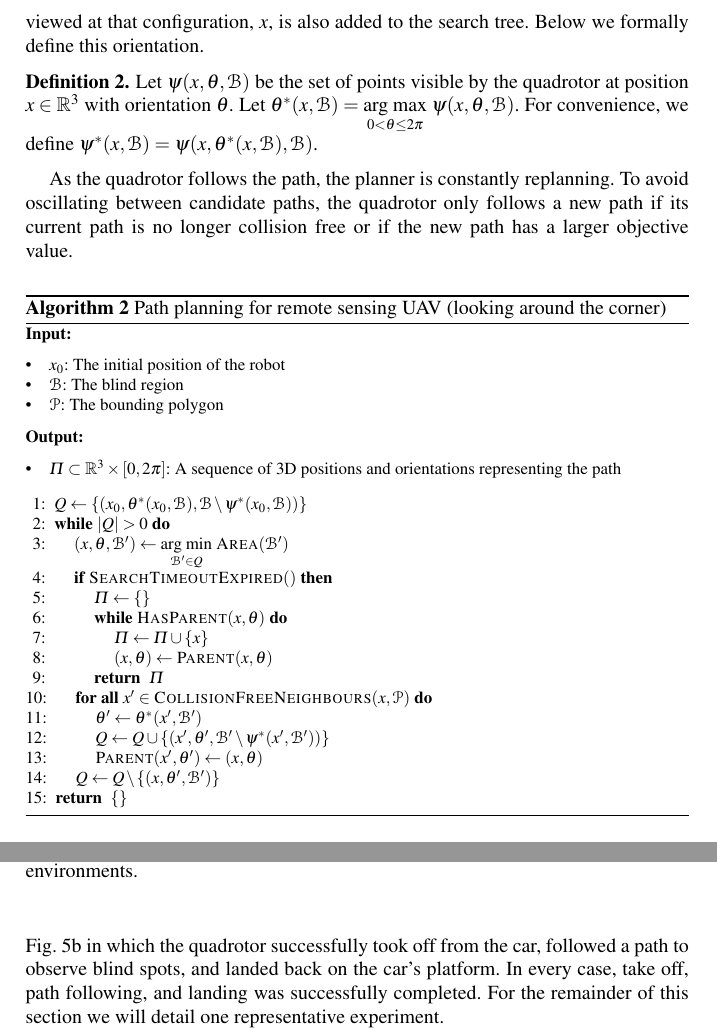
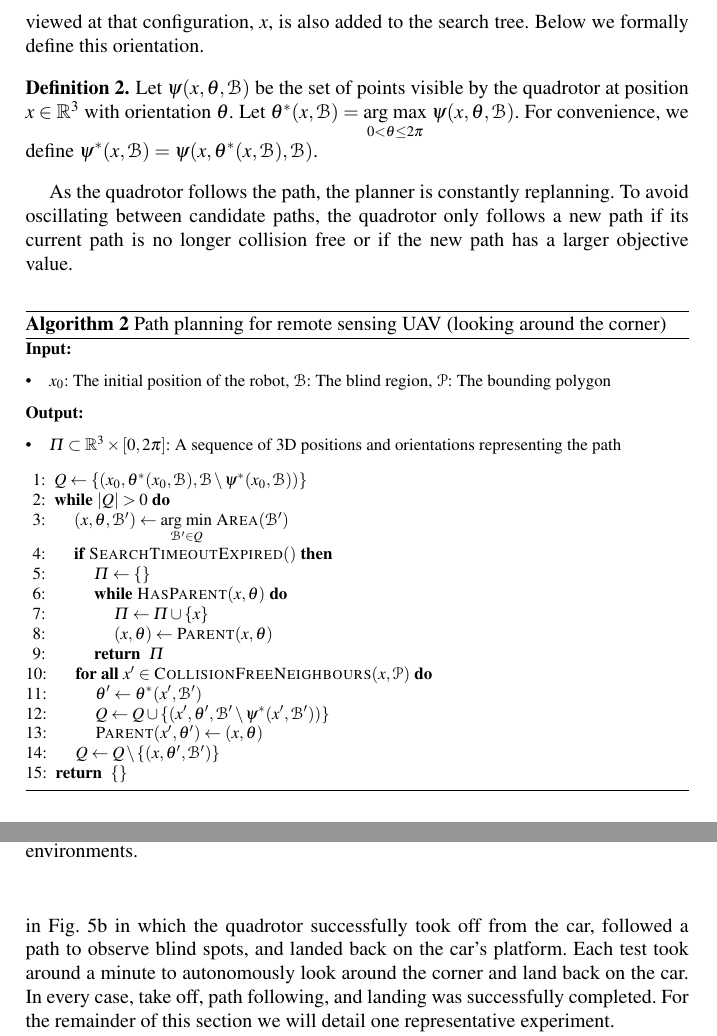
Before and after one commit to mit-drl/pub-2017-wallar-foresight, a LaTeX document (foresight.tex, which reads secs/04-planning.tex, secs/05-results.tex): two parts of pages 7 and 11 of 15, joined at a grey line, cut so that both start at the same text. Compiled offline with pdfLaTeX.

Commit message:
adding text

```diff
--- a/secs/04-planning.tex
+++ b/secs/04-planning.tex
@@ -140,9 +140,8 @@ larger objective value. % \ja{ADD caption to algorithm and figure!}
 \begin{algorithm}[h!]
     \caption{Path planning for remote sensing UAV (looking around the corner)}
     \algorithmicrequire{\begin{itemize}
-            \item $x_0$: The initial position of the robot
-            \item $\B$: The blind region
-            \item $\Poly$: The bounding polygon
+            \item $x_0$: The initial position of the robot,
+                $\B$: The blind region, $\Poly$: The bounding polygon
         \end{itemize}}
     \algorithmicensure{\begin{itemize}
             \item $\Pi \subset \R^3 \times [0, 2\pi]$: A sequence of 3D positions
--- a/secs/05-results.tex
+++ b/secs/05-results.tex
@@ -140,9 +140,10 @@ Under each experimental condition shown in Fig.~\ref{fig:exps}, we conducted
 multiple tests. In the course of one afternoon we performed 25 tests in the
 environment shown in Fig.~\ref{fig:exp-car-garage} in which the quadrotor
 successfully took off from the car, followed a path to observe blind spots, and
-landed back on the car's platform.  In every case, take off, path following,
-and landing was successfully completed. For the remainder of this section we
-will detail one representative experiment.
+landed back on the car's platform. Each test took around a minute to
+autonomously look around the corner and land back on the car. In every case,
+take off, path following, and landing was successfully completed.  For the
+remainder of this section we will detail one representative experiment.
 
 In addition, over 20 tests were conducted in the environment shown in
 Fig.~\ref{fig:exp-buggy-inside} and over 10 tests in
```
